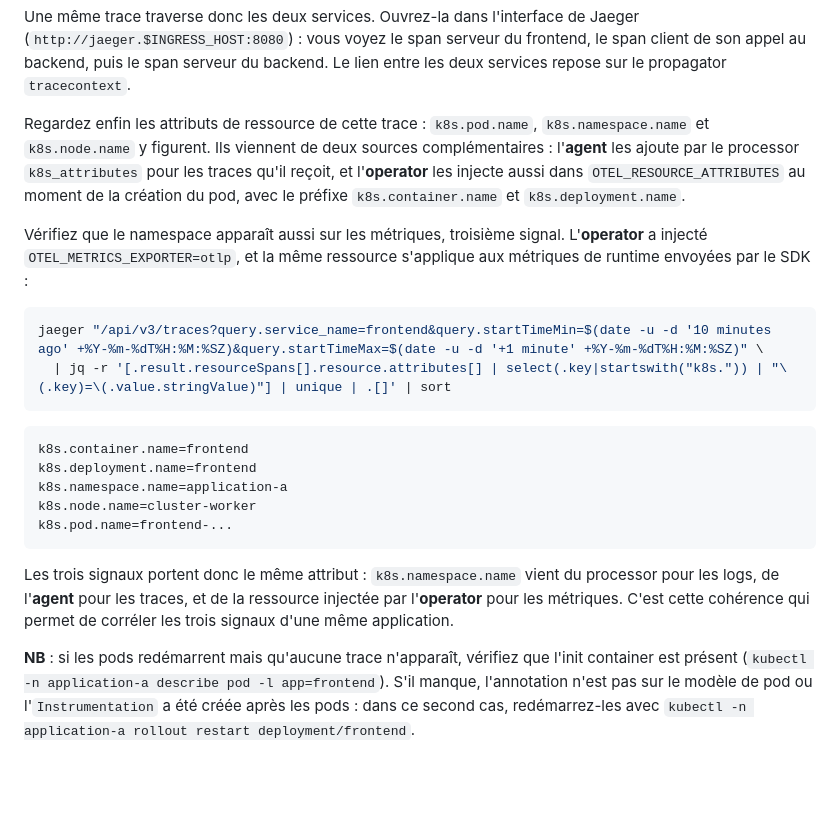
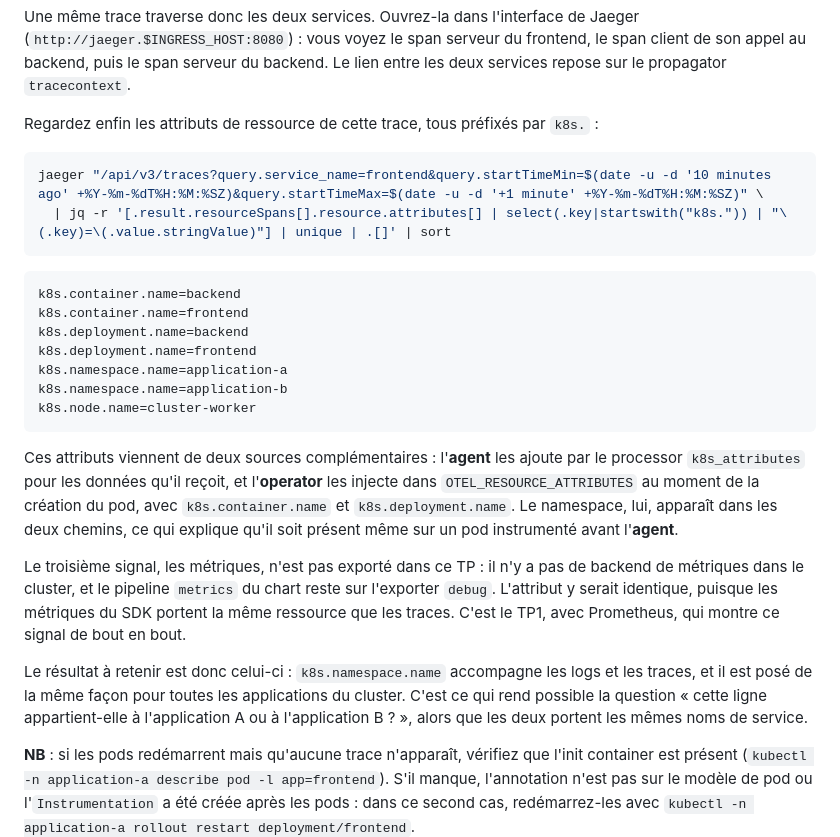
Before and after one commit to pragmatic-fermat/opentelemetry-labs, a Markdown page: Lab_TP03_Kubernetes.md, the part around one of its changes. Drawn GitHub-style; blank space fills up the shorter version.

````diff
--- a/Lab_TP03_Kubernetes.md
+++ b/Lab_TP03_Kubernetes.md
@@ -924,9 +928,7 @@ C'est le résultat à retenir de ce TP : un même nom de service dans deux envir
 
 Une même trace traverse donc les deux services. Ouvrez-la dans l'interface de Jaeger (`http://jaeger.$INGRESS_HOST:8080`) : vous voyez le span serveur du frontend, le span client de son appel au backend, puis le span serveur du backend. Le lien entre les deux services repose sur le propagator `tracecontext`.
 
-Regardez enfin les attributs de ressource de cette trace : `k8s.pod.name`, `k8s.namespace.name` et `k8s.node.name` y figurent. Ils viennent de deux sources complémentaires : l'**agent** les ajoute par le processor `k8s_attributes` pour les traces qu'il reçoit, et l'**operator** les injecte aussi dans `OTEL_RESOURCE_ATTRIBUTES` au moment de la création du pod, avec le préfixe `k8s.container.name` et `k8s.deployment.name`.
-
-Vérifiez que le namespace apparaît aussi sur les métriques, troisième signal. L'**operator** a injecté `OTEL_METRICS_EXPORTER=otlp`, et la même ressource s'applique aux métriques de runtime envoyées par le SDK :
+Regardez enfin les attributs de ressource de cette trace, tous préfixés par `k8s.` :
 
 ```bash
 jaeger "/api/v3/traces?query.service_name=frontend&query.startTimeMin=$(date -u -d '10 minutes ago' +%Y-%m-%dT%H:%M:%SZ)&query.startTimeMax=$(date -u -d '+1 minute' +%Y-%m-%dT%H:%M:%SZ)" \
@@ -934,14 +936,20 @@ jaeger "/api/v3/traces?query.service_name=frontend&query.startTimeMin=$(date -u
 ```
 
 ```text
+k8s.container.name=backend
 k8s.container.name=frontend
+k8s.deployment.name=backend
 k8s.deployment.name=frontend
 k8s.namespace.name=application-a
+k8s.namespace.name=application-b
 k8s.node.name=cluster-worker
-k8s.pod.name=frontend-...
 ```
 
-Les trois signaux portent donc le même attribut : `k8s.namespace.name` vient du processor pour les logs, de l'**agent** pour les traces, et de la ressource injectée par l'**operator** pour les métriques. C'est cette cohérence qui permet de corréler les trois signaux d'une même application.
+Ces attributs viennent de deux sources complémentaires : l'**agent** les ajoute par le processor `k8s_attributes` pour les données qu'il reçoit, et l'**operator** les injecte dans `OTEL_RESOURCE_ATTRIBUTES` au moment de la création du pod, avec `k8s.container.name` et `k8s.deployment.name`. Le namespace, lui, apparaît dans les deux chemins, ce qui explique qu'il soit présent même sur un pod instrumenté avant l'**agent**.
+
+Le troisième signal, les métriques, n'est pas exporté dans ce TP : il n'y a pas de backend de métriques dans le cluster, et le pipeline `metrics` du chart reste sur l'exporter `debug`. L'attribut y serait identique, puisque les métriques du SDK portent la même ressource que les traces. C'est le TP1, avec Prometheus, qui montre ce signal de bout en bout.
+
+Le résultat à retenir est donc celui-ci : `k8s.namespace.name` accompagne les logs et les traces, et il est posé de la même façon pour toutes les applications du cluster. C'est ce qui rend possible la question « cette ligne appartient-elle à l'application A ou à l'application B ? », alors que les deux portent les mêmes noms de service.
 
 **NB** : si les pods redémarrent mais qu'aucune trace n'apparaît, vérifiez que l'init container est présent (`kubectl -n application-a describe pod -l app=frontend`). S'il manque, l'annotation n'est pas sur le modèle de pod ou l'`Instrumentation` a été créée après les pods : dans ce second cas, redémarrez-les avec `kubectl -n application-a rollout restart deployment/frontend`.
 
````
Also changed, not shown: other parts of Lab_TP03_Kubernetes.md (+11 -7 lines), img/tp03-vlogs-logsql.png.
